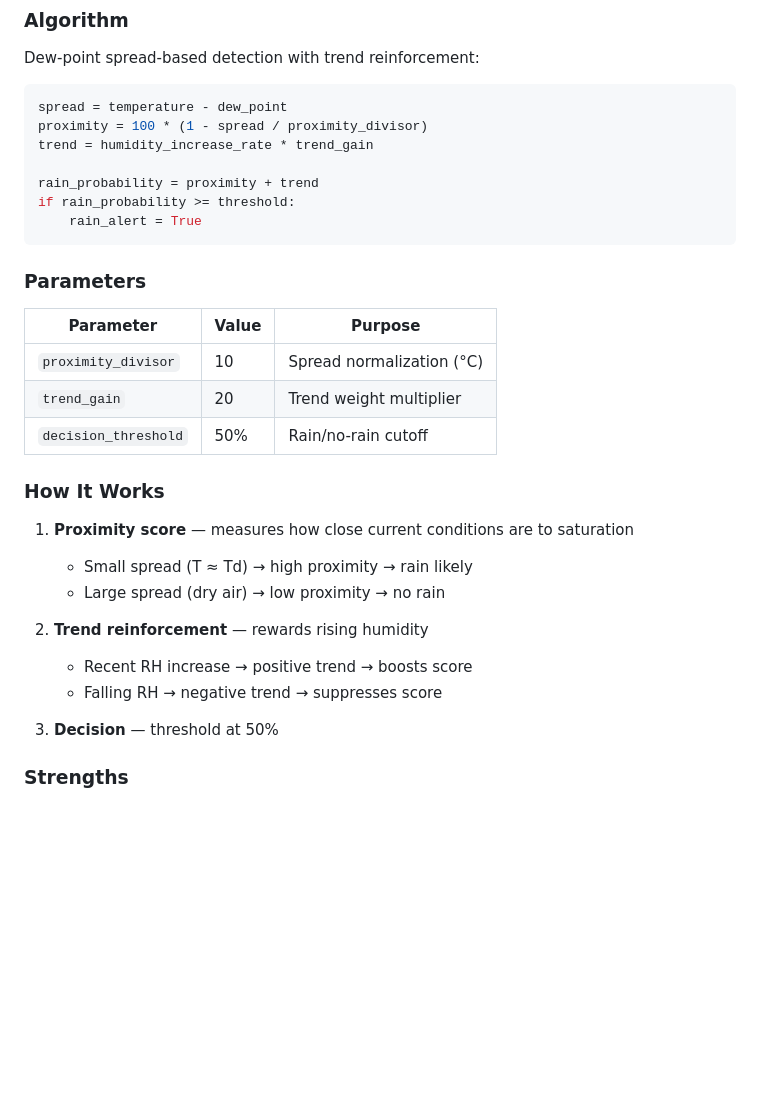
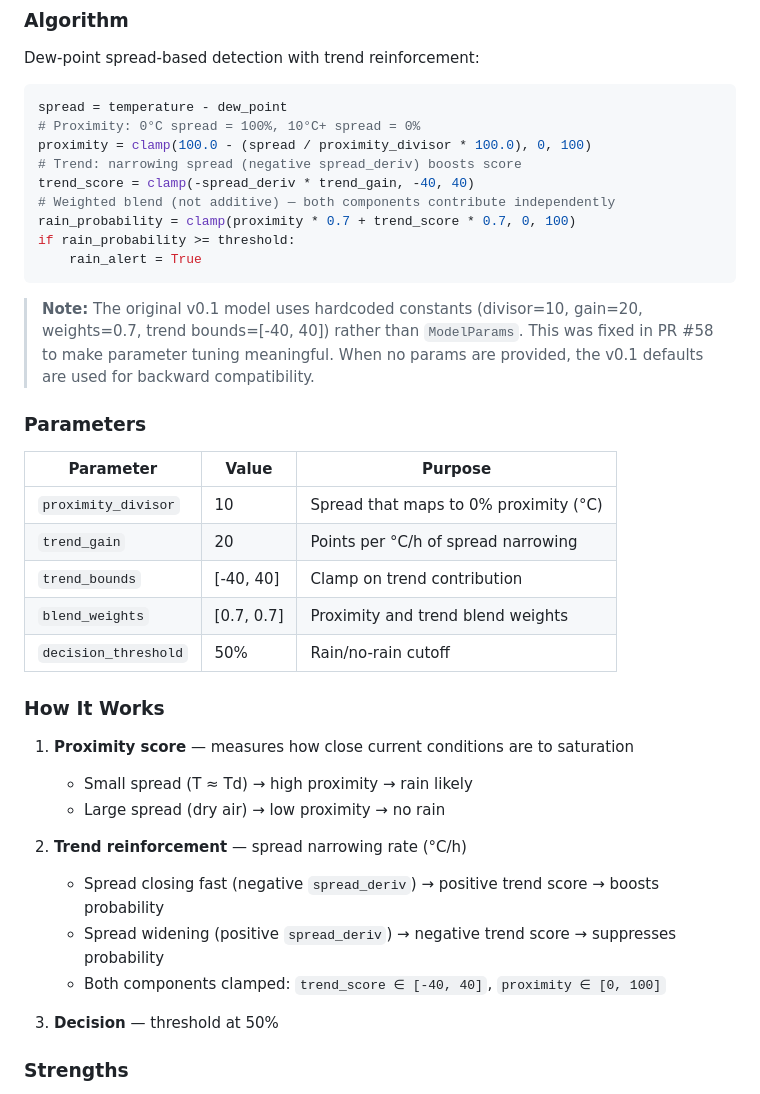
Before and after one commit to Kickoman/rain-analysis, a Markdown page: docs/MODELS.md, the part around the change. GitHub-like rendering; blank space fills up the shorter version.

Commit message:
docs: fix original model formula in MODELS.md to match actual code (fixes #49)
Corrected documented algorithm:
- Trend uses spread_deriv (not humidity_increase_rate)
- Blend is weighted (proximity*0.7 + trend*0.7), not additive
- Clamping is documented on both proximity and trend components
- Added note about v0.1 hardcoded defaults vs ModelParams (PR #58)

````diff
--- a/docs/MODELS.md
+++ b/docs/MODELS.md
@@ -27,20 +27,29 @@ Dew-point spread-based detection with trend reinforcement:
 
 ```python
 spread = temperature - dew_point
-proximity = 100 * (1 - spread / proximity_divisor)
-trend = humidity_increase_rate * trend_gain
-
-rain_probability = proximity + trend
+# Proximity: 0°C spread = 100%, 10°C+ spread = 0%
+proximity = clamp(100.0 - (spread / proximity_divisor * 100.0), 0, 100)
+# Trend: narrowing spread (negative spread_deriv) boosts score
+trend_score = clamp(-spread_deriv * trend_gain, -40, 40)
+# Weighted blend (not additive) — both components contribute independently
+rain_probability = clamp(proximity * 0.7 + trend_score * 0.7, 0, 100)
 if rain_probability >= threshold:
     rain_alert = True
 ```
+
+> **Note:** The original v0.1 model uses hardcoded constants (divisor=10, gain=20,
+> weights=0.7, trend bounds=[-40, 40]) rather than `ModelParams`. This was fixed
+> in PR #58 to make parameter tuning meaningful. When no params are provided,
+> the v0.1 defaults are used for backward compatibility.
 
 ### Parameters
 
 | Parameter | Value | Purpose |
 |-----------|-------|---------|
-| `proximity_divisor` | 10 | Spread normalization (°C) |
-| `trend_gain` | 20 | Trend weight multiplier |
+| `proximity_divisor` | 10 | Spread that maps to 0% proximity (°C) |
+| `trend_gain` | 20 | Points per °C/h of spread narrowing |
+| `trend_bounds` | [-40, 40] | Clamp on trend contribution |
+| `blend_weights` | [0.7, 0.7] | Proximity and trend blend weights |
 | `decision_threshold` | 50% | Rain/no-rain cutoff |
 
 ### How It Works
@@ -49,9 +58,10 @@ if rain_probability >= threshold:
    - Small spread (T ≈ Td) → high proximity → rain likely
    - Large spread (dry air) → low proximity → no rain
 
-2. **Trend reinforcement** — rewards rising humidity
-   - Recent RH increase → positive trend → boosts score
-   - Falling RH → negative trend → suppresses score
+2. **Trend reinforcement** — spread narrowing rate (°C/h)
+   - Spread closing fast (negative `spread_deriv`) → positive trend score → boosts probability
+   - Spread widening (positive `spread_deriv`) → negative trend score → suppresses probability
+   - Both components clamped: `trend_score ∈ [-40, 40]`, `proximity ∈ [0, 100]`
 
 3. **Decision** — threshold at 50%
 
````
